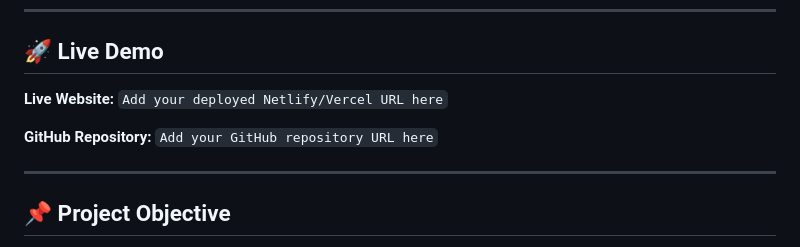
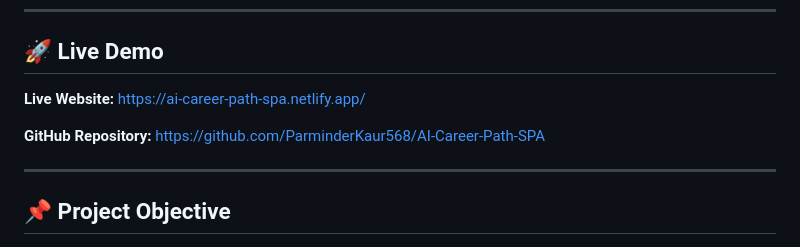
Before and after one commit to ParminderKaur568/AI-Career-Path-SPA, a Markdown page: README.md, the part around the change. Rendered like a GitHub page.

Commit message:
Update live demo links in README

```diff
--- a/README.md
+++ b/README.md
@@ -11,10 +11,10 @@ The application is built using **HTML5, CSS3, and Vanilla JavaScript**, with cli
 ## 🚀 Live Demo
 
 **Live Website:**
-`Add your deployed Netlify/Vercel URL here`
+https://ai-career-path-spa.netlify.app/
 
 **GitHub Repository:**
-`Add your GitHub repository URL here`
+https://github.com/ParminderKaur568/AI-Career-Path-SPA
 
 ---
 
```
